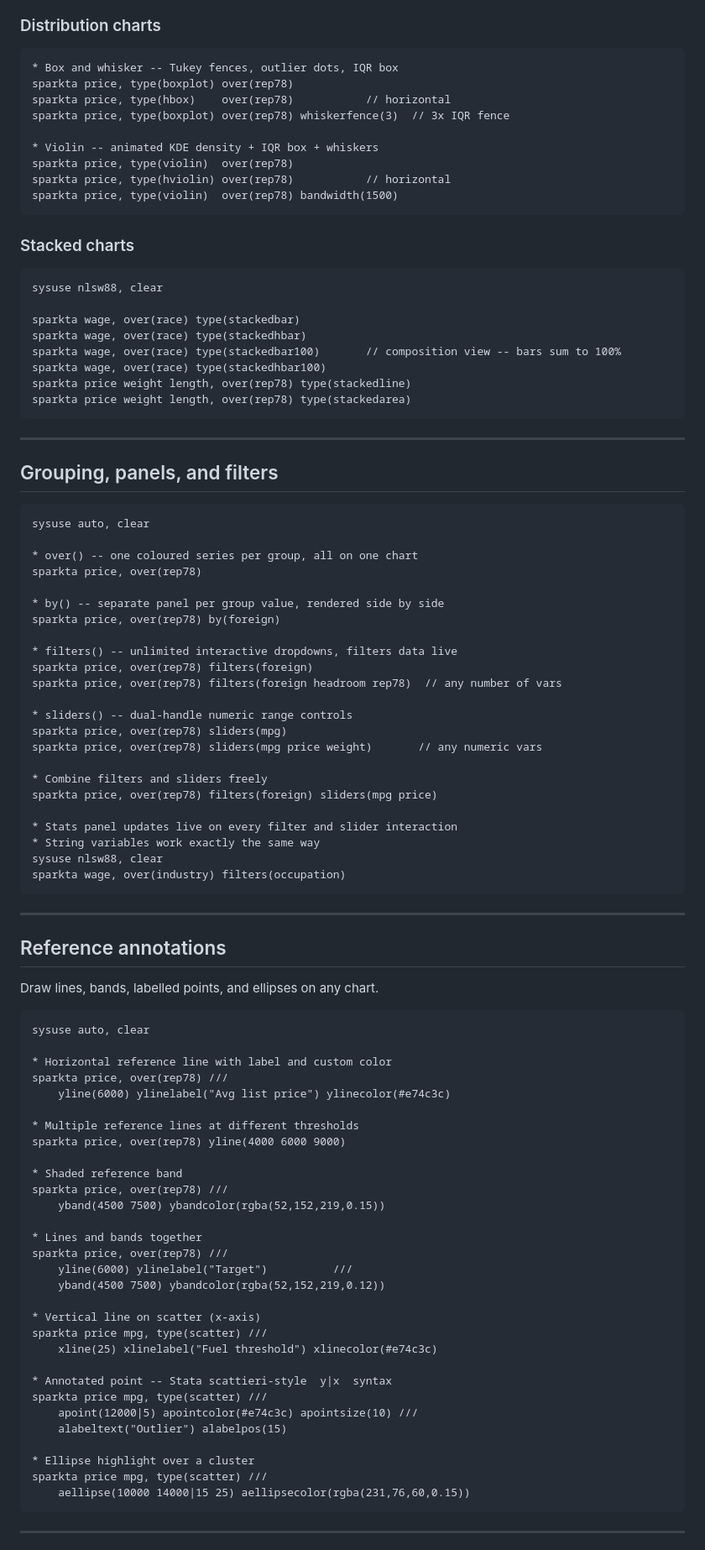
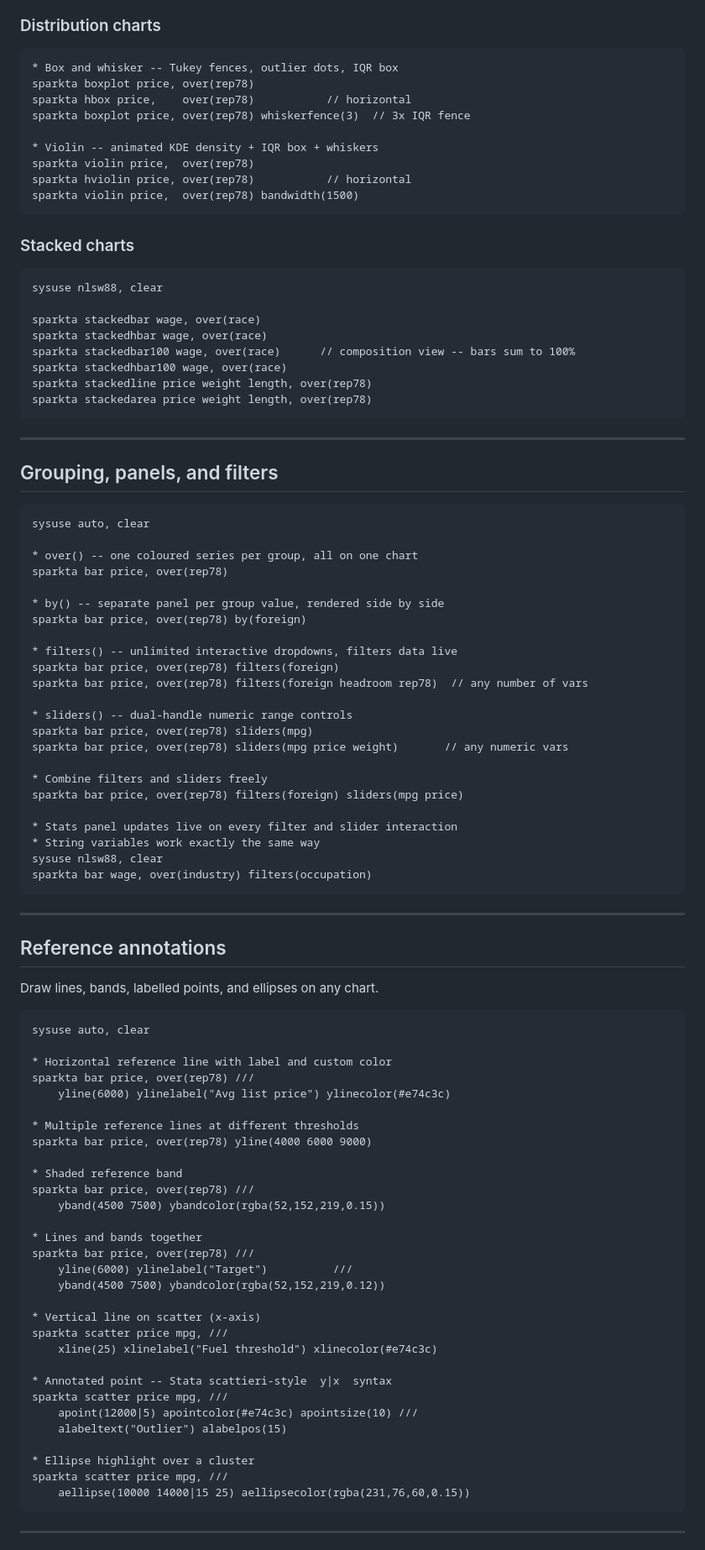
Before and after one commit to fahad-mirza/sparkta_stata, a Markdown page: README.md, the part around one of its changes. Shown at 84% size. Rendered like a GitHub page.

````diff
--- a/README.md
+++ b/README.md
@@ -235,14 +235,14 @@ sparkta price, type(histogram) histtype(fraction)
 
 ```stata
 * Box and whisker -- Tukey fences, outlier dots, IQR box
-sparkta price, type(boxplot) over(rep78)
-sparkta price, type(hbox)    over(rep78)           // horizontal
-sparkta price, type(boxplot) over(rep78) whiskerfence(3)  // 3x IQR fence
+sparkta boxplot price, over(rep78)
+sparkta hbox price,    over(rep78)           // horizontal
+sparkta boxplot price, over(rep78) whiskerfence(3)  // 3x IQR fence
 
 * Violin -- animated KDE density + IQR box + whiskers
-sparkta price, type(violin)  over(rep78)
-sparkta price, type(hviolin) over(rep78)           // horizontal
-sparkta price, type(violin)  over(rep78) bandwidth(1500)
+sparkta violin price,  over(rep78)
+sparkta hviolin price, over(rep78)           // horizontal
+sparkta violin price,  over(rep78) bandwidth(1500)
 ```
 
 ### Stacked charts
@@ -250,12 +250,12 @@ sparkta price, type(violin)  over(rep78) bandwidth(1500)
 ```stata
 sysuse nlsw88, clear
 
-sparkta wage, over(race) type(stackedbar)
-sparkta wage, over(race) type(stackedhbar)
-sparkta wage, over(race) type(stackedbar100)       // composition view -- bars sum to 100%
-sparkta wage, over(race) type(stackedhbar100)
-sparkta price weight length, over(rep78) type(stackedline)
-sparkta price weight length, over(rep78) type(stackedarea)
+sparkta stackedbar wage, over(race)
+sparkta stackedhbar wage, over(race)
+sparkta stackedbar100 wage, over(race)      // composition view -- bars sum to 100%
+sparkta stackedhbar100 wage, over(race)
+sparkta stackedline price weight length, over(rep78)
+sparkta stackedarea price weight length, over(rep78)
 ```
 
 ---
@@ -266,26 +266,26 @@ sparkta price weight length, over(rep78) type(stackedarea)
 sysuse auto, clear
 
 * over() -- one coloured series per group, all on one chart
-sparkta price, over(rep78)
+sparkta bar price, over(rep78)
 
 * by() -- separate panel per group value, rendered side by side
-sparkta price, over(rep78) by(foreign)
+sparkta bar price, over(rep78) by(foreign)
 
 * filters() -- unlimited interactive dropdowns, filters data live
-sparkta price, over(rep78) filters(foreign)
-sparkta price, over(rep78) filters(foreign headroom rep78)  // any number of vars
+sparkta bar price, over(rep78) filters(foreign)
+sparkta bar price, over(rep78) filters(foreign headroom rep78)  // any number of vars
 
 * sliders() -- dual-handle numeric range controls
-sparkta price, over(rep78) sliders(mpg)
-sparkta price, over(rep78) sliders(mpg price weight)       // any numeric vars
+sparkta bar price, over(rep78) sliders(mpg)
+sparkta bar price, over(rep78) sliders(mpg price weight)       // any numeric vars
 
 * Combine filters and sliders freely
-sparkta price, over(rep78) filters(foreign) sliders(mpg price)
+sparkta bar price, over(rep78) filters(foreign) sliders(mpg price)
 
 * Stats panel updates live on every filter and slider interaction
 * String variables work exactly the same way
 sysuse nlsw88, clear
-sparkta wage, over(industry) filters(occupation)
+sparkta bar wage, over(industry) filters(occupation)
 ```
 
 ---
@@ -298,32 +298,32 @@ Draw lines, bands, labelled points, and ellipses on any chart.
 sysuse auto, clear
 
 * Horizontal reference line with label and custom color
-sparkta price, over(rep78) ///
+sparkta bar price, over(rep78) ///
     yline(6000) ylinelabel("Avg list price") ylinecolor(#e74c3c)
 
 * Multiple reference lines at different thresholds
-sparkta price, over(rep78) yline(4000 6000 9000)
+sparkta bar price, over(rep78) yline(4000 6000 9000)
 
 * Shaded reference band
-sparkta price, over(rep78) ///
+sparkta bar price, over(rep78) ///
     yband(4500 7500) ybandcolor(rgba(52,152,219,0.15))
 
 * Lines and bands together
-sparkta price, over(rep78) ///
+sparkta bar price, over(rep78) ///
     yline(6000) ylinelabel("Target")          ///
     yband(4500 7500) ybandcolor(rgba(52,152,219,0.12))
 
 * Vertical line on scatter (x-axis)
-sparkta price mpg, type(scatter) ///
+sparkta scatter price mpg, ///
     xline(25) xlinelabel("Fuel threshold") xlinecolor(#e74c3c)
 
 * Annotated point -- Stata scattieri-style  y|x  syntax
-sparkta price mpg, type(scatter) ///
+sparkta scatter price mpg, ///
     apoint(12000|5) apointcolor(#e74c3c) apointsize(10) ///
     alabeltext("Outlier") alabelpos(15)
 
 * Ellipse highlight over a cluster
-sparkta price mpg, type(scatter) ///
+sparkta scatter price mpg, ///
     aellipse(10000 14000|15 25) aellipsecolor(rgba(231,76,60,0.15))
 ```
 
````
Also changed, not shown: other parts of README.md (+75 -81 lines).
